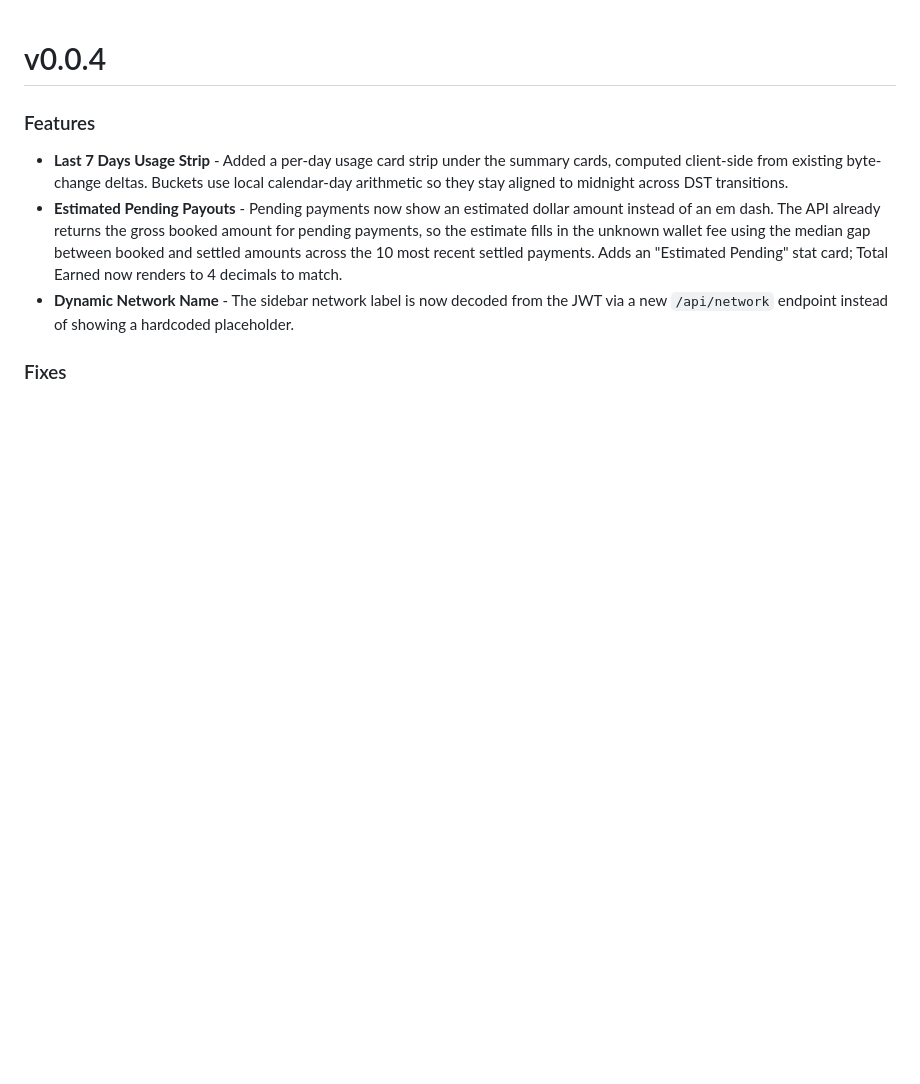
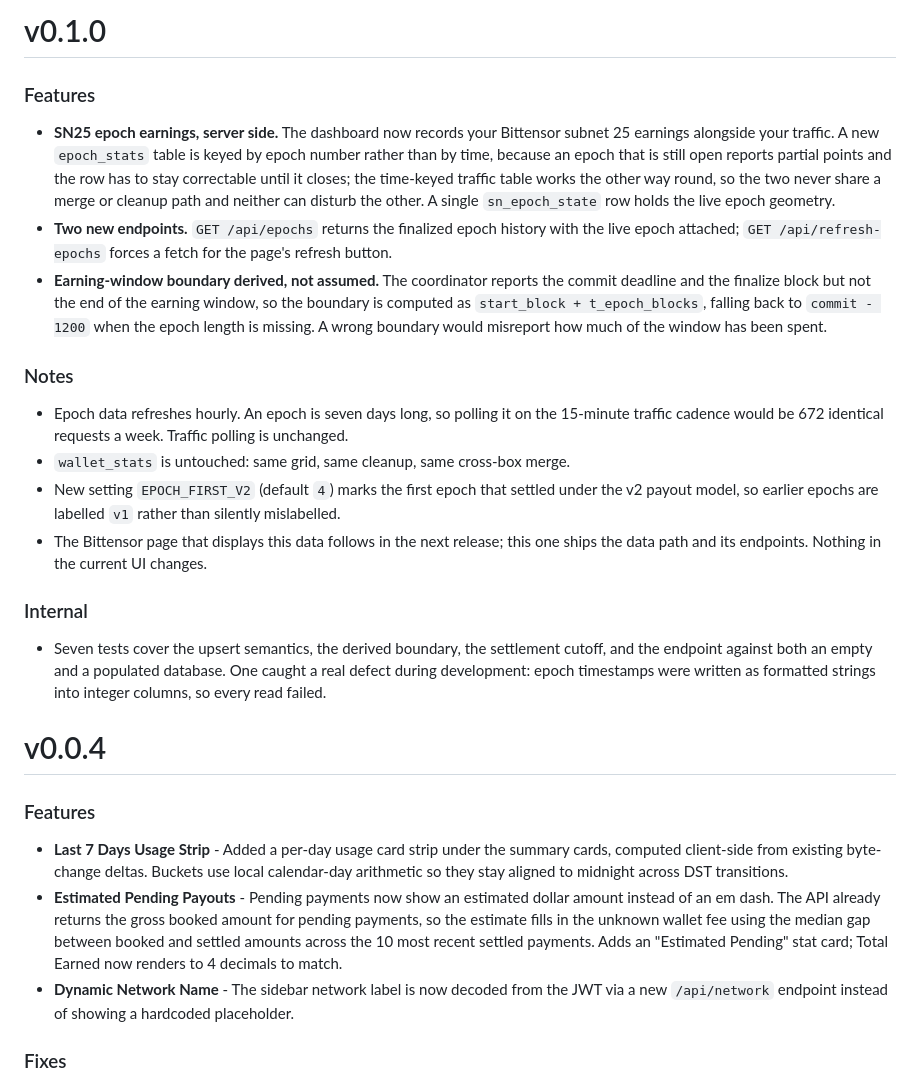
Before and after one commit to full-bars/URWebDash, a Markdown page: releases/RELEASE_NOTES.md, the part around the change. Rendered like a GitHub page; blank space fills up the shorter version.

Commit message:
add v0.1.0 release notes
records what the release contains: the SN25 epoch data path and its two
endpoints, the hourly cadence and why, and the derived earning boundary.
states plainly that the page itself lands in the next release.

```diff
--- a/releases/RELEASE_NOTES.md
+++ b/releases/RELEASE_NOTES.md
@@ -1,3 +1,22 @@
+# v0.1.0
+
+### Features
+
+- **SN25 epoch earnings, server side.** The dashboard now records your Bittensor subnet 25 earnings alongside your traffic. A new `epoch_stats` table is keyed by epoch number rather than by time, because an epoch that is still open reports partial points and the row has to stay correctable until it closes; the time-keyed traffic table works the other way round, so the two never share a merge or cleanup path and neither can disturb the other. A single `sn_epoch_state` row holds the live epoch geometry.
+- **Two new endpoints.** `GET /api/epochs` returns the finalized epoch history with the live epoch attached; `GET /api/refresh-epochs` forces a fetch for the page's refresh button.
+- **Earning-window boundary derived, not assumed.** The coordinator reports the commit deadline and the finalize block but not the end of the earning window, so the boundary is computed as `start_block + t_epoch_blocks`, falling back to `commit - 1200` when the epoch length is missing. A wrong boundary would misreport how much of the window has been spent.
+
+### Notes
+
+- Epoch data refreshes hourly. An epoch is seven days long, so polling it on the 15-minute traffic cadence would be 672 identical requests a week. Traffic polling is unchanged.
+- `wallet_stats` is untouched: same grid, same cleanup, same cross-box merge.
+- New setting `EPOCH_FIRST_V2` (default `4`) marks the first epoch that settled under the v2 payout model, so earlier epochs are labelled `v1` rather than silently mislabelled.
+- The Bittensor page that displays this data follows in the next release; this one ships the data path and its endpoints. Nothing in the current UI changes.
+
+### Internal
+
+- Seven tests cover the upsert semantics, the derived boundary, the settlement cutoff, and the endpoint against both an empty and a populated database. One caught a real defect during development: epoch timestamps were written as formatted strings into integer columns, so every read failed.
+
 # v0.0.4
 
 ### Features
```
